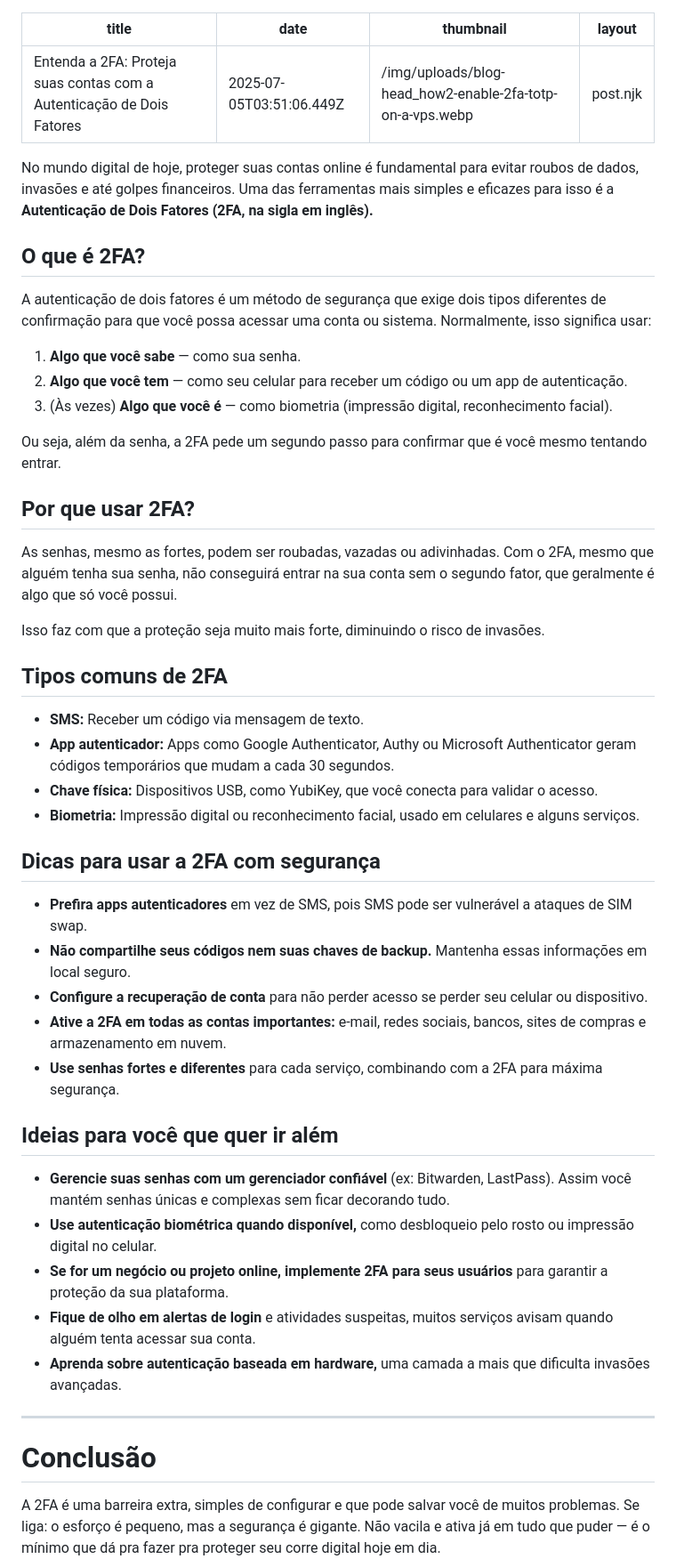
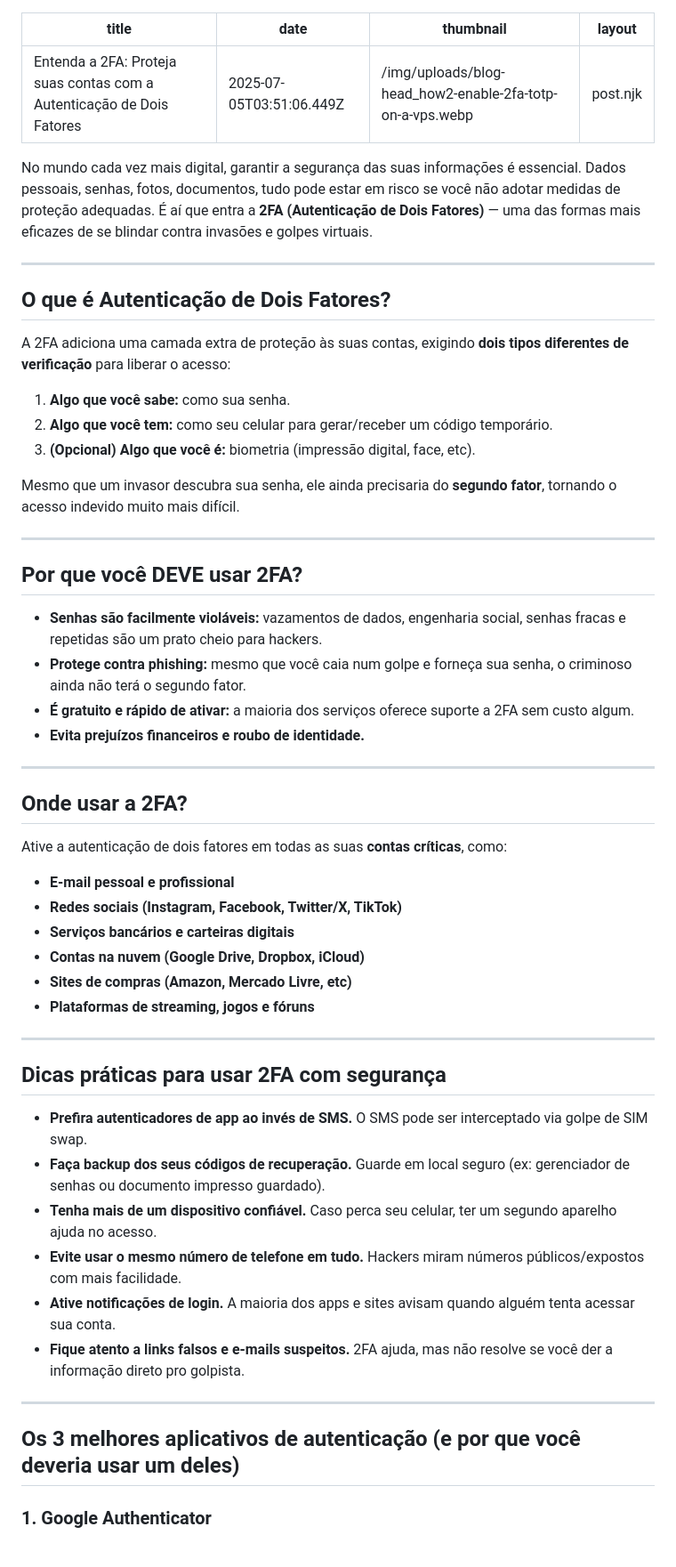
Before and after one commit to SoftWaveSolutions/SoftWave-Solutions, a Markdown page: posts/entenda-a-2fa-proteja-suas-contas-com-a-autenticação-de-dois-fatores.md, the part around one of its changes. Shown at 89% size. Rendered like a GitHub page.

Commit message:
Update Postagens “entenda-a-2fa-proteja-suas-contas-com-a-autenticação-de-dois-fatores”

```diff
--- a/posts/entenda-a-2fa-proteja-suas-contas-com-a-autenticação-de-dois-fatores.md
+++ b/posts/entenda-a-2fa-proteja-suas-contas-com-a-autenticação-de-dois-fatores.md
@@ -6,49 +6,56 @@ layout: post.njk
 ---
 <!--StartFragment-->
 
-No mundo digital de hoje, proteger suas contas online é fundamental para evitar roubos de dados, invasões e até golpes financeiros. Uma das ferramentas mais simples e eficazes para isso é a **Autenticação de Dois Fatores (2FA, na sigla em inglês).**
-
-## O que é 2FA?
-
-A autenticação de dois fatores é um método de segurança que exige dois tipos diferentes de confirmação para que você possa acessar uma conta ou sistema. Normalmente, isso significa usar:
-
-1. **Algo que você sabe** — como sua senha.
-2. **Algo que você tem** — como seu celular para receber um código ou um app de autenticação.
-3. (Às vezes) **Algo que você é** — como biometria (impressão digital, reconhecimento facial).
-
-Ou seja, além da senha, a 2FA pede um segundo passo para confirmar que é você mesmo tentando entrar.
-
-## Por que usar 2FA?
-
-As senhas, mesmo as fortes, podem ser roubadas, vazadas ou adivinhadas. Com o 2FA, mesmo que alguém tenha sua senha, não conseguirá entrar na sua conta sem o segundo fator, que geralmente é algo que só você possui.
-
-Isso faz com que a proteção seja muito mais forte, diminuindo o risco de invasões.
-
-## Tipos comuns de 2FA
-
-* **SMS:** Receber um código via mensagem de texto.
-* **App autenticador:** Apps como Google Authenticator, Authy ou Microsoft Authenticator geram códigos temporários que mudam a cada 30 segundos.
-* **Chave física:** Dispositivos USB, como YubiKey, que você conecta para validar o acesso.
-* **Biometria:** Impressão digital ou reconhecimento facial, usado em celulares e alguns serviços.
-
-## Dicas para usar a 2FA com segurança
-
-* **Prefira apps autenticadores** em vez de SMS, pois SMS pode ser vulnerável a ataques de SIM swap.
-* **Não compartilhe seus códigos nem suas chaves de backup.** Mantenha essas informações em local seguro.
-* **Configure a recuperação de conta** para não perder acesso se perder seu celular ou dispositivo.
-* **Ative a 2FA em todas as contas importantes:** e-mail, redes sociais, bancos, sites de compras e armazenamento em nuvem.
-* **Use senhas fortes e diferentes** para cada serviço, combinando com a 2FA para máxima segurança.
-
-## Ideias para você que quer ir além
-
-* **Gerencie suas senhas com um gerenciador confiável** (ex: Bitwarden, LastPass). Assim você mantém senhas únicas e complexas sem ficar decorando tudo.
-* **Use autenticação biométrica quando disponível,** como desbloqueio pelo rosto ou impressão digital no celular.
-* **Se for um negócio ou projeto online, implemente 2FA para seus usuários** para garantir a proteção da sua plataforma.
-* **Fique de olho em alertas de login** e atividades suspeitas, muitos serviços avisam quando alguém tenta acessar sua conta.
-* **Aprenda sobre autenticação baseada em hardware,** uma camada a mais que dificulta invasões avançadas.
+No mundo cada vez mais digital, garantir a segurança das suas informações é essencial. Dados pessoais, senhas, fotos, documentos, tudo pode estar em risco se você não adotar medidas de proteção adequadas. É aí que entra a **2FA (Autenticação de Dois Fatores)** — uma das formas mais eficazes de se blindar contra invasões e golpes virtuais.
 
 - - -
 
-# Conclusão
+## O que é Autenticação de Dois Fatores?
 
-A 2FA é uma barreira extra, simples de configurar e que pode salvar você de muitos problemas. Se liga: o esforço é pequeno, mas a segurança é gigante. Não vacila e ativa já em tudo que puder — é o mínimo que dá pra fazer pra proteger seu corre digital hoje em dia.
+A 2FA adiciona uma camada extra de proteção às suas contas, exigindo **dois tipos diferentes de verificação** para liberar o acesso:
+
+1. **Algo que você sabe:** como sua senha.
+2. **Algo que você tem:** como seu celular para gerar/receber um código temporário.
+3. **(Opcional) Algo que você é:** biometria (impressão digital, face, etc).
+
+Mesmo que um invasor descubra sua senha, ele ainda precisaria do **segundo fator**, tornando o acesso indevido muito mais difícil.
+
+- - -
+
+## Por que você DEVE usar 2FA?
+
+* **Senhas são facilmente violáveis:** vazamentos de dados, engenharia social, senhas fracas e repetidas são um prato cheio para hackers.
+* **Protege contra phishing:** mesmo que você caia num golpe e forneça sua senha, o criminoso ainda não terá o segundo fator.
+* **É gratuito e rápido de ativar:** a maioria dos serviços oferece suporte a 2FA sem custo algum.
+* **Evita prejuízos financeiros e roubo de identidade.**
+
+- - -
+
+## Onde usar a 2FA?
+
+Ative a autenticação de dois fatores em todas as suas **contas críticas**, como:
+
+* **E-mail pessoal e profissional**
+* **Redes sociais (Instagram, Facebook, Twitter/X, TikTok)**
+* **Serviços bancários e carteiras digitais**
+* **Contas na nuvem (Google Drive, Dropbox, iCloud)**
+* **Sites de compras (Amazon, Mercado Livre, etc)**
+* **Plataformas de streaming, jogos e fóruns**
+
+- - -
+
+## Dicas práticas para usar 2FA com segurança
+
+* **Prefira autenticadores de app ao invés de SMS.** O SMS pode ser interceptado via golpe de SIM swap.
+* **Faça backup dos seus códigos de recuperação.** Guarde em local seguro (ex: gerenciador de senhas ou documento impresso guardado).
+* **Tenha mais de um dispositivo confiável.** Caso perca seu celular, ter um segundo aparelho ajuda no acesso.
+* **Evite usar o mesmo número de telefone em tudo.** Hackers miram números públicos/expostos com mais facilidade.
+* **Ative notificações de login.** A maioria dos apps e sites avisam quando alguém tenta acessar sua conta.
+* **Fique atento a links falsos e e-mails suspeitos.** 2FA ajuda, mas não resolve se você der a informação direto pro golpista.
+
+- - -
+
+## Os 3 melhores aplicativos de autenticação (e por que você deveria usar um deles)
+
+### 1. **Google Authenticator**
+
```
Also changed, not shown: other parts of posts/entenda-a-2fa-proteja-suas-contas-com-a-autenticação-de-dois-fatores.md (+45 -0 lines).
